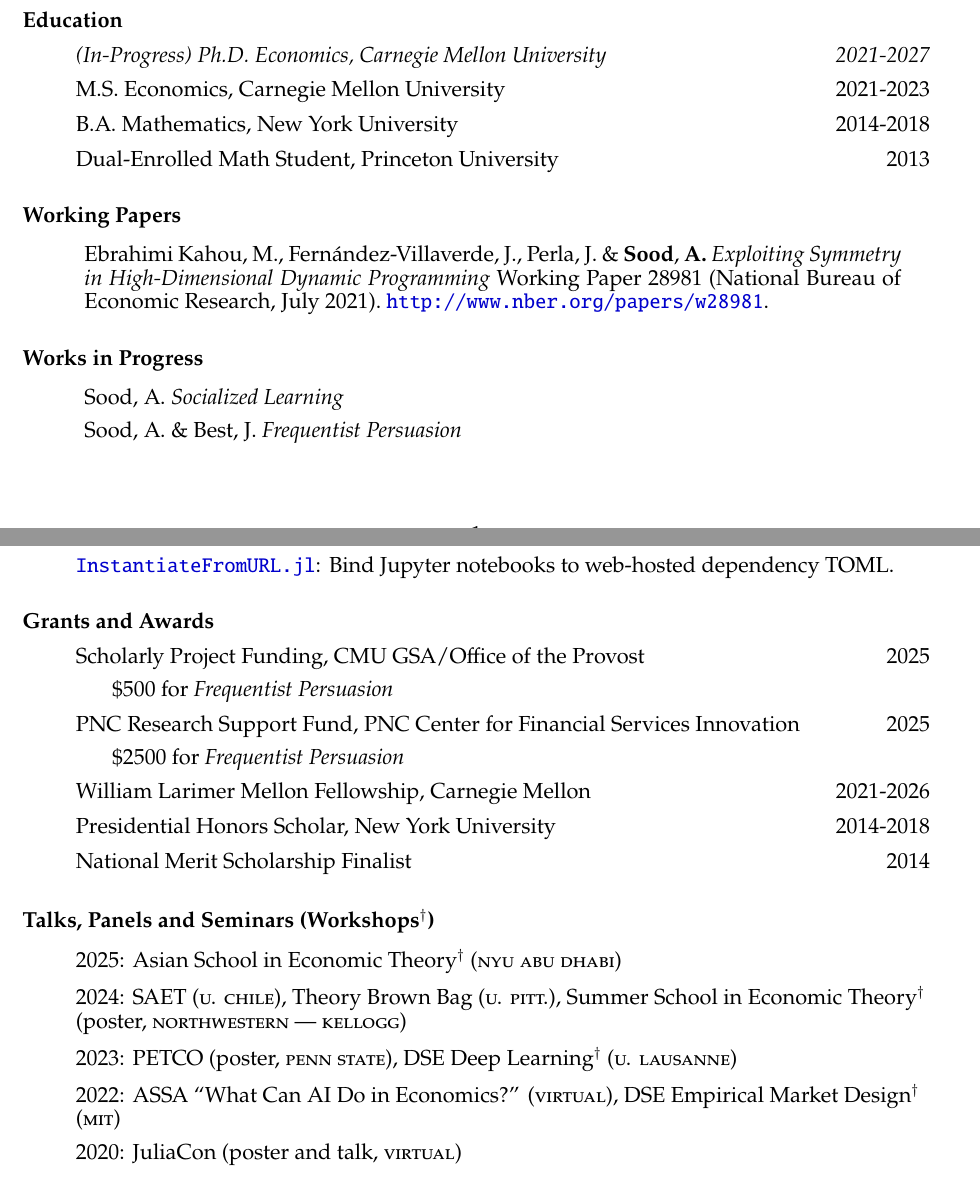
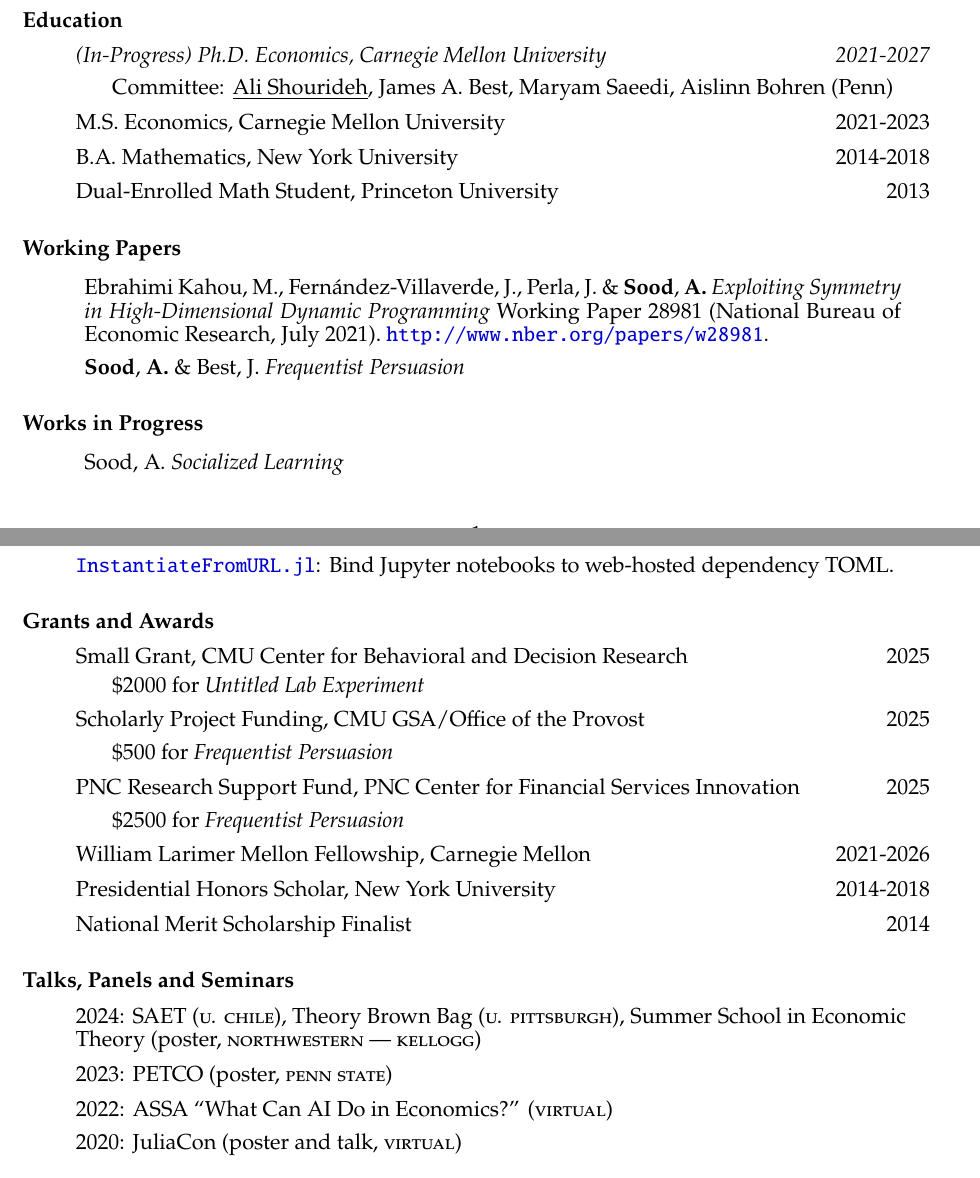
Before and after one commit to arnavs/resume, a LaTeX CV (sood-cv_full.tex): two parts of pages 1 and 2 of 2, joined at a grey line, cut so that both start at the same text. Compiled offline with pdfLaTeX.

Commit message:
Update Oct 28 25, 21:15:18

```diff
--- a/sood-cv_full.tex
+++ b/sood-cv_full.tex
@@ -82,7 +82,8 @@
 \subsubsection*{Education}
 \begin{itemize}
   \item \textit{(In-Progress) Ph.D. Economics, Carnegie Mellon University} \hfill \emph{2021-2027}
-  % \item \hspace{3 em} \textit{Committee:}
+  % \subitem Visiting PhD Student, New York University \hfill 2026
+  \subitem Committee: \underline{Ali Shourideh}, James A. Best, Maryam Saeedi, Aislinn Bohren (Penn)
   \item M.S. Economics, Carnegie Mellon University \hfill 2021-2023
   \item B.A. Mathematics, New York University \hfill 2014-2018
   % \item \hspace{3 em} \textit{Minors: Economics, Philosophy}
@@ -93,6 +94,7 @@
 \subsubsection*{Working Papers}
 \begin{refsection} % refsection environment
 \nocite{NBERw28981}
+\nocite{FP}
 \hspace*{1.2cm}%
 \begin{minipage}{0.9\textwidth}%
   \printbibliography[heading=none, sorting=ynt]
@@ -101,7 +103,6 @@
 
 \subsubsection*{Works in Progress}
 \begin{refsection} % refsection environment
-\nocite{FP}
 \nocite{SL}
 \hspace*{1.2cm}%
 \begin{minipage}{0.9\textwidth}%
@@ -118,8 +119,8 @@
 
 \subsubsection*{Grants and Awards}
 \begin{itemize}
-  % \item Scholarly Project Funding, Carnegie Mellon \hfill 2025
-  % \subitem for \emph{Frequentist Persuasion}
+  \item Small Grant, CMU Center for Behavioral and Decision Research \hfill 2025
+  \subitem \$2000 for \emph{Untitled Lab Experiment}
   \item Scholarly Project Funding, CMU GSA/Office of the Provost \hfill 2025
   \subitem \$500 for \textit{Frequentist Persuasion}
   \item PNC Research Support Fund, PNC Center for Financial Services Innovation \hfill 2025
@@ -127,19 +128,23 @@
   \item William Larimer Mellon Fellowship, Carnegie Mellon \hfill 2021-2026
   \item Presidential Honors Scholar, New York University \hfill 2014-2018
   \item National Merit Scholarship Finalist \hfill 2014
-  % \item Top 16, US National Science Bowl \hfill 2013
-  % \item NJ Governor's School of Engineering \& Technology \hfill 2013
 \end{itemize}
 
-\subsubsection*{Talks, Panels and Seminars (Workshops$^{\dagger}$)}
+\subsubsection*{Talks, Panels and Seminars}
 \begin{itemize}
-  \item 2025: Asian School in Economic Theory$^{\dagger}$ (\textsc{nyu abu dhabi})
-  \item 2024: SAET (\textsc{u. chile}), Theory Brown Bag (\textsc{u. pitt.}), Summer School in Economic Theory$^{\dagger}$ (poster, \textsc{northwestern --- kellogg})
-  \item 2023: PETCO (poster, \textsc{penn state}), DSE Deep Learning$^{\dagger}$ (\textsc{u. lausanne})
-  \item 2022: ASSA ``What Can AI Do in Economics?'' (\textsc{virtual}), DSE Empirical Market Design$^{\dagger}$ (\textsc{mit})
+  % \item 2026: Asian School in Economic Theory (\textsc{hong kong university}), Africa Meeting of Econometric Society (\textsc{u. cairo})
+  \item 2024: SAET (\textsc{u. chile}), Theory Brown Bag (\textsc{u. pittsburgh}), Summer School in Economic Theory (poster, \textsc{northwestern --- kellogg})
+  \item 2023: PETCO (poster, \textsc{penn state})
+  \item 2022: ASSA ``What Can AI Do in Economics?'' (\textsc{virtual})
   \item 2020: JuliaCon (poster and talk, \textsc{virtual})
 \end{itemize}
 
+% \subsubsection*{Invited Attendee}
+% \begin{itemize}
+%   \item 2025: Asian School in Economic Theory (\textsc{nyu abu dhabi})
+%   \item 2023: DSE Deep Learning (\textsc{u. lausanne})
+%   \item 2022: DSE Empirical Market Design (\textsc{mit})
+% \end{itemize}
 
 \subsubsection*{Teaching}
 
```
Also changed, not shown: papers.bib (+1 -0 lines), sood-cv_full.bbl, sood-cv_full.tex (1 more changed lines), 2 other files.
